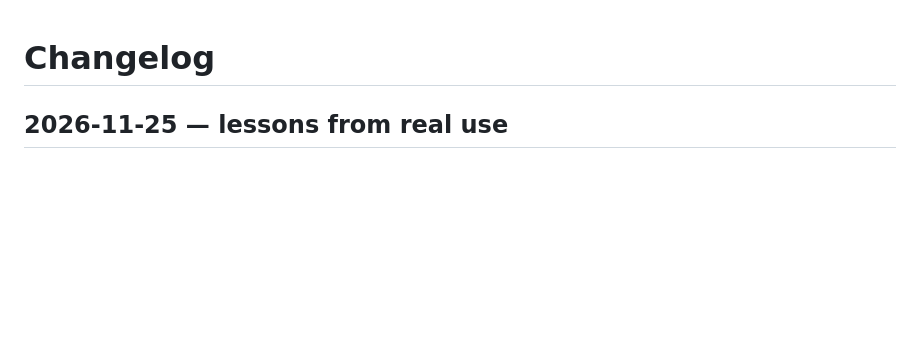
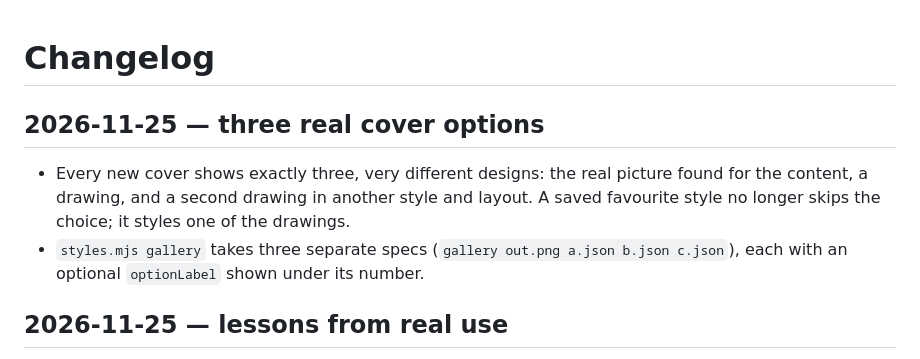
Before and after one commit to KanielDatz/yoto-mcp-skill, a Markdown page: CHANGELOG.md, the part around the change. Rendered like a GitHub page; blank space fills up the shorter version.

```diff
--- a/CHANGELOG.md
+++ b/CHANGELOG.md
@@ -1,4 +1,12 @@
 # Changelog
+
+## 2026-11-25 — three real cover options
+
+- Every new cover shows exactly three, very different designs: the real picture found for
+  the content, a drawing, and a second drawing in another style and layout. A saved
+  favourite style no longer skips the choice; it styles one of the drawings.
+- `styles.mjs gallery` takes three separate specs (`gallery out.png a.json b.json c.json`),
+  each with an optional `optionLabel` shown under its number.
 
 ## 2026-11-25 — lessons from real use
 
```
Also changed, not shown: README.md (+13 -11 lines), SKILL.md (+26 -11 lines), docs/cover-options.png, docs/source-art-options.png (deleted), 1 other file.
